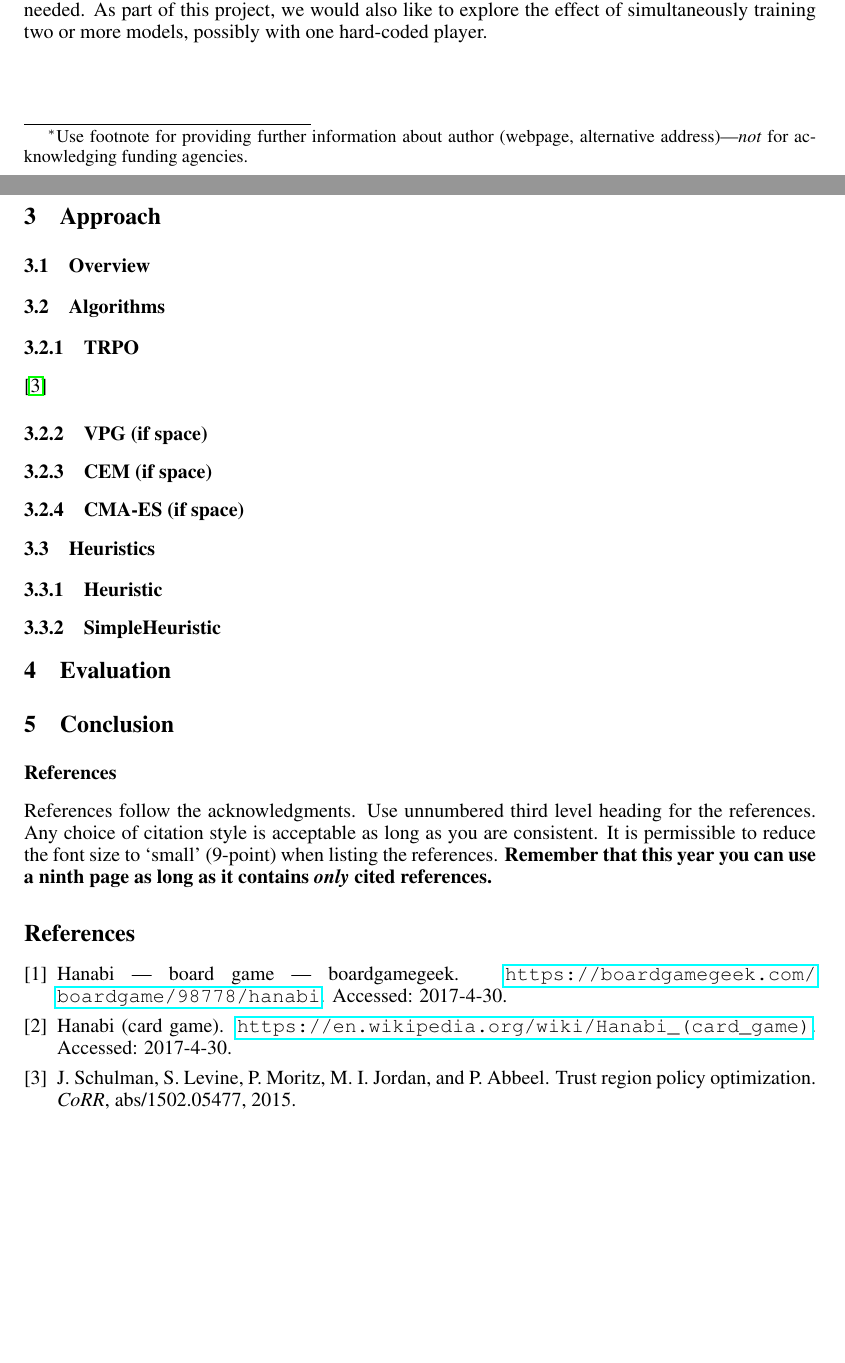
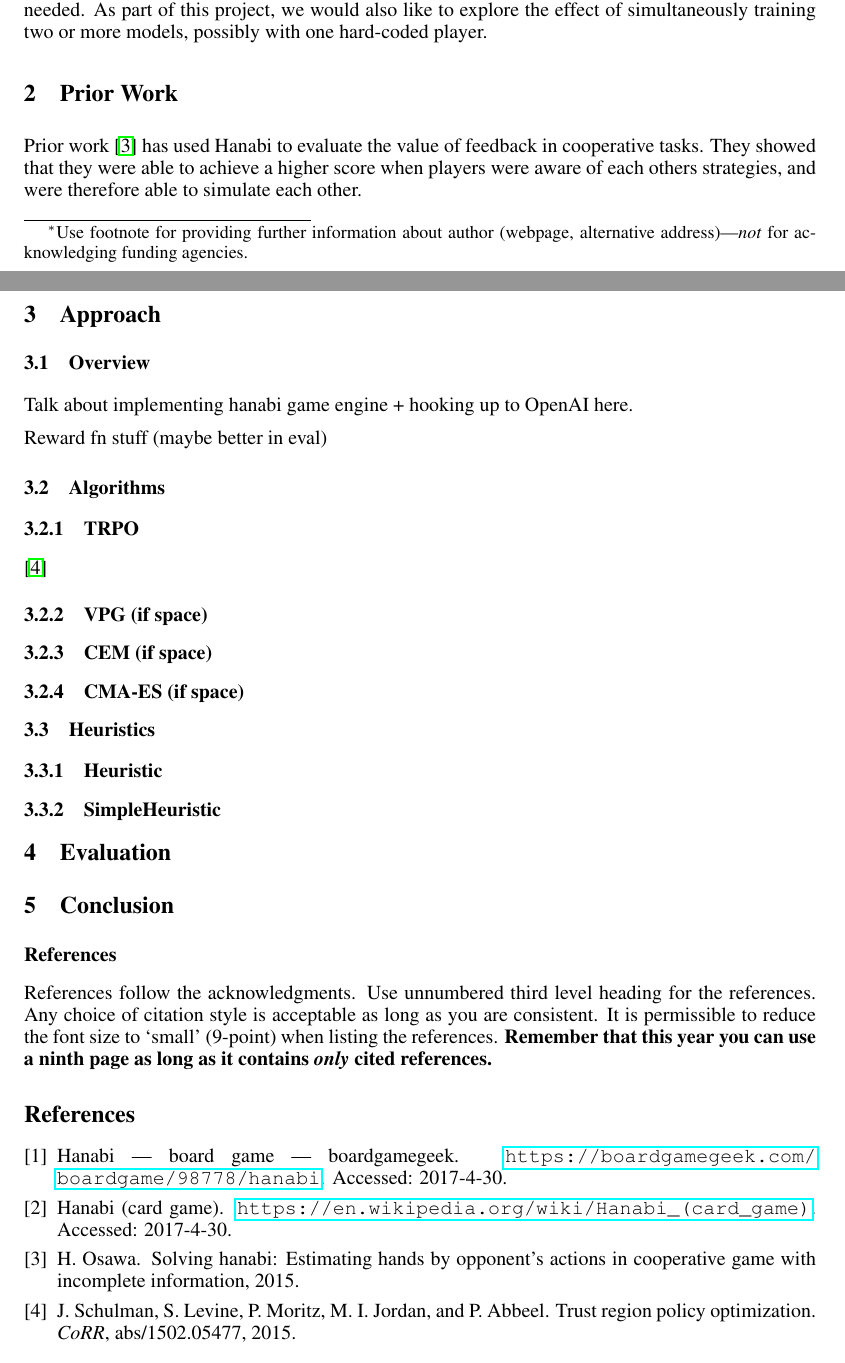
Before and after one commit to cirias/hanabi-1, a LaTeX paper (finalpaper/main.tex, which reads finalpaper/approach.tex, finalpaper/priorwork.tex, finalpaper/references.bib): two parts of pages 1 and 2 of 2, joined at a grey line, cut so that both start at the same text, the shorter picture padded with empty space. The pictures show the PDF file finalpaper/main.pdf that the author committed with the source.

Commit message:
notes, more stuff from proposal

```diff
--- a/finalpaper/approach.tex
+++ b/finalpaper/approach.tex
@@ -2,6 +2,10 @@
 \label{approach}
 
 \subsection{Overview}
+
+Talk about implementing hanabi game engine + hooking up to OpenAI here.
+
+Reward fn stuff (maybe better in eval)
 
 \subsection{Algorithms}
 
--- a/finalpaper/priorwork.tex
+++ b/finalpaper/priorwork.tex
@@ -1,2 +1,4 @@
 \section{Prior Work}
 \label{prior}
+
+Prior work \cite{solvinghanabi} has used Hanabi to evaluate the value of feedback in cooperative tasks. They showed that they were able to achieve a higher score when players were aware of each other’s strategies, and were therefore able to simulate each other.
--- a/finalpaper/references.bib
+++ b/finalpaper/references.bib
@@ -26,3 +26,10 @@
   howpublished = {\url{https://en.wikipedia.org/wiki/Hanabi_(card_game)}},
   note = {Accessed: 2017-4-30}
 }
+
+
+@paper{solvinghanabi,
+	author = {Hirotaka Osawa},
+	title = {Solving Hanabi: Estimating Hands by Opponent's Actions in Cooperative Game with Incomplete Information},
+	conference = {AAAI Workshops},
+	year = {2015},
```
Also changed, not shown: finalpaper/main.pdf, finalpaper/references.bib (5 more changed lines).
